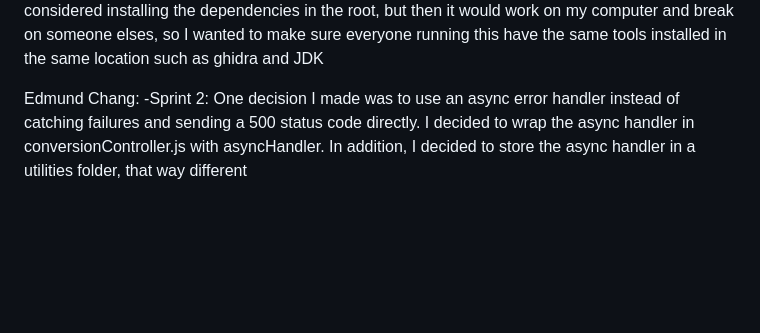
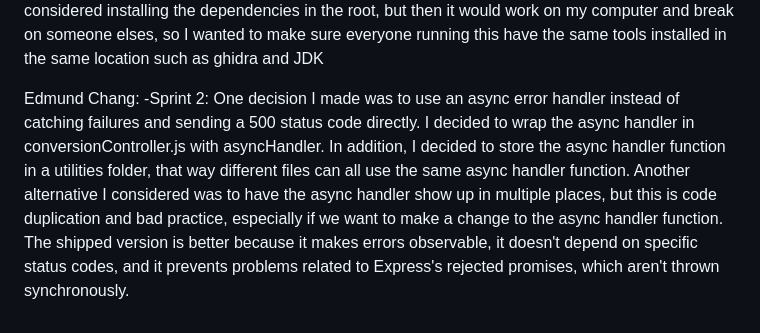
Before and after one commit to DubyD/CS_326_Project, a Markdown page: README.md, the part around the change. Drawn GitHub-style; blank space fills up the shorter version.

Commit message:
add async handler

```diff
--- a/README.md
+++ b/README.md
@@ -70,4 +70,4 @@ Ivan Matviichuk:
 -Sprint 2: One of the biggest changes I made was making everything to run from a local folder, before I made shell/bat files to install dependencies in the root, but now it installs evertyhing in local tools directory, so everyones files are the same and can be ran identically. I considered installing the dependencies in the root, but then it would work on my computer and break on someone elses, so I wanted to make sure everyone running this have the same tools installed in the same location such as ghidra and JDK
 
 Edmund Chang:
--Sprint 2: One decision I made was to use an async error handler instead of catching failures and sending a 500 status code directly. I decided to wrap the async handler in conversionController.js with asyncHandler. In addition, I decided to store the async handler in a utilities folder, that way different
+-Sprint 2: One decision I made was to use an async error handler instead of catching failures and sending a 500 status code directly. I decided to wrap the async handler in conversionController.js with asyncHandler. In addition, I decided to store the async handler function in a utilities folder, that way different files can all use the same async handler function. Another alternative I considered was to have the async handler show up in multiple places, but this is code duplication and bad practice, especially if we want to make a change to the async handler function. The shipped version is better because it makes errors observable, it doesn't depend on specific status codes, and it prevents problems related to Express's rejected promises, which aren't thrown synchronously.
```
